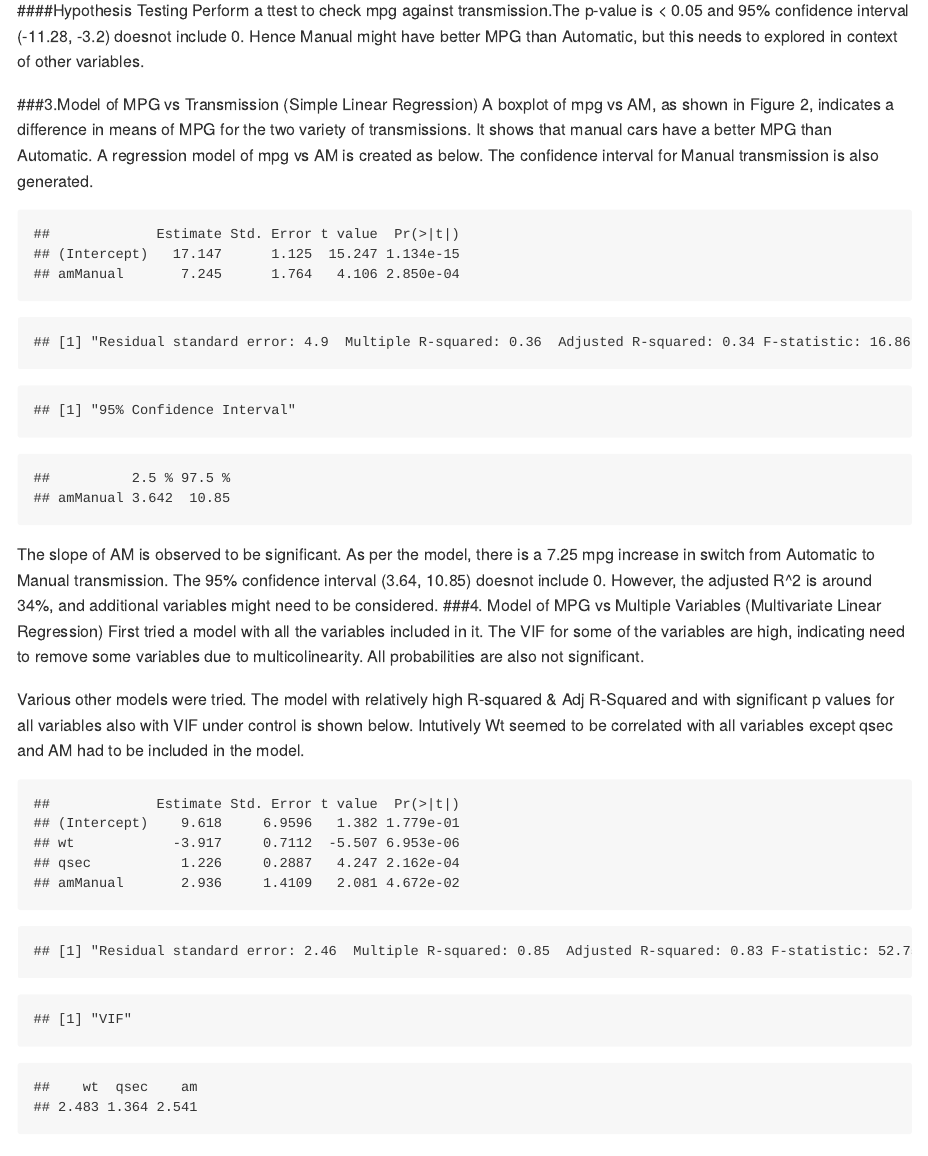
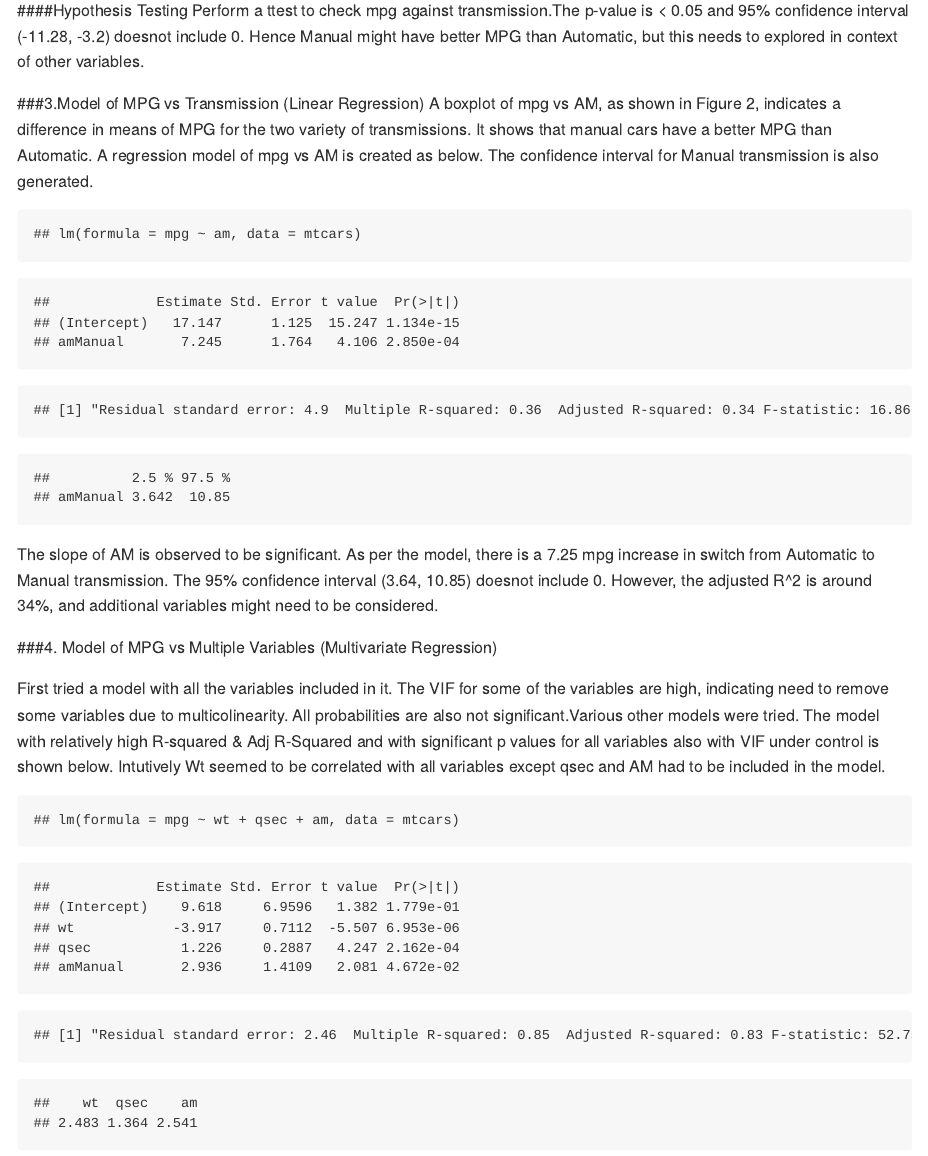
Before and after one commit to rsb4114/regressionmodels, an R Markdown document (RM Proj1.Rmd): the page in a window 1100 px wide, from 310 px down before the commit and from 290 px down after it, so that both start at the same text. The pictures show the output file RM Proj1.md that the author committed with the source, drawn offline in the style of GitHub.

Commit message:
Updated files

````diff
--- a/RM Proj1.Rmd
+++ b/RM Proj1.Rmd
@@ -26,33 +25,35 @@ Perform a ttest to check mpg against transmission.The p-value is < 0.05 and 95%
 ```{r hyptest, message=FALSE, warning=FALSE, echo=FALSE, results='hide'}
 t.test(mpg ~ am, paired = FALSE, data = mtcars)
 ```
-###3.Model of MPG vs Transmission (Simple Linear Regression)
+###3.Model of MPG vs Transmission (Linear Regression)
 A boxplot of mpg vs AM, as shown in Figure 2, indicates a difference in means of MPG for the two variety of transmissions. It shows that manual cars have a better MPG than Automatic. A regression model of mpg vs AM is created as below. The confidence interval for Manual transmission is also generated.
 ```{r Basicregression, echo=FALSE, message=FALSE, warning=FALSE}
 fit <- lm(mpg~am, data = mtcars)
 p <- summary(fit, signif.stars = FALSE)
+p$call
 p$coefficients
 print(paste("Residual standard error:", round(p$sigma,2), " Multiple R-squared:", round(p$r.squared,2), " Adjusted R-squared:", round(p$adj.r.squared,2), "F-statistic:", round(p$fstatistic[1],2)))
-print("95% Confidence Interval")
 confint(fit, "amManual")
 ```
 The slope of AM is observed to be significant. As per the model, there is a 7.25 mpg increase in switch from Automatic to Manual transmission. The 95% confidence interval (3.64, 10.85) doesnot include 0. However, the adjusted R^2 is around 34%, and additional variables might need to be considered.
-###4. Model of MPG vs Multiple Variables (Multivariate Linear Regression)
-First tried a model with all the variables included in  it. The VIF for some of the variables are high, indicating need to remove some variables due to multicolinearity. All probabilities are also not significant.
+```{r code3}
+```
+###4. Model of MPG vs Multiple Variables (Multivariate Regression)
 ```{r MVR, echo=FALSE, message=FALSE, warning=FALSE, results='hide'}
 fitall <- lm(formula = mpg ~ cyl + hp + wt + am +disp + drat + qsec + gear + carb + vs, data = mtcars)
 p <- summary(fitall, signif.stars = FALSE)
+p$call
 p$coefficients
 print(paste("Residual standard error:", round(p$sigma,2), " Multiple R-squared:", round(p$r.squared,2), " Adjusted R-squared:", round(p$adj.r.squared,2), "F-statistic:", round(p$fstatistic[1],2)))
 vif(fitall)
 ```
-Various other models were tried. The model with relatively high R-squared & Adj R-Squared and with significant p values for all variables also with VIF under control is shown below. Intutively Wt seemed to be correlated with all variables except qsec and AM had to be included in the model.
+First tried a model with all the variables included in  it. The VIF for some of the variables are high, indicating need to remove some variables due to multicolinearity. All probabilities are also not significant.Various other models were tried. The model with relatively high R-squared & Adj R-Squared and with significant p values for all variables also with VIF under control is shown below. Intutively Wt seemed to be correlated with all variables except qsec and AM had to be included in the model.
 ```{r MVR3, echo=FALSE, message=FALSE, warning=FALSE}
 bestfit <- lm(formula = mpg ~ wt + qsec + am, data = mtcars)
 p <- summary(bestfit, signif.stars = FALSE)
+p$call
 p$coefficients
 print(paste("Residual standard error:", round(p$sigma,2), " Multiple R-squared:", round(p$r.squared,2), " Adjusted R-squared:", round(p$adj.r.squared,2), "F-statistic:", round(p$fstatistic[1],2)))
-print("VIF")
 vif(bestfit)
 anova(fit,bestfit)
 ```
````
Also changed, not shown: RM Proj1.md, RM_Proj1.html, Regression Models_mtcars.pdf (added), RM Proj1.Rmd (3 more changed lines).
